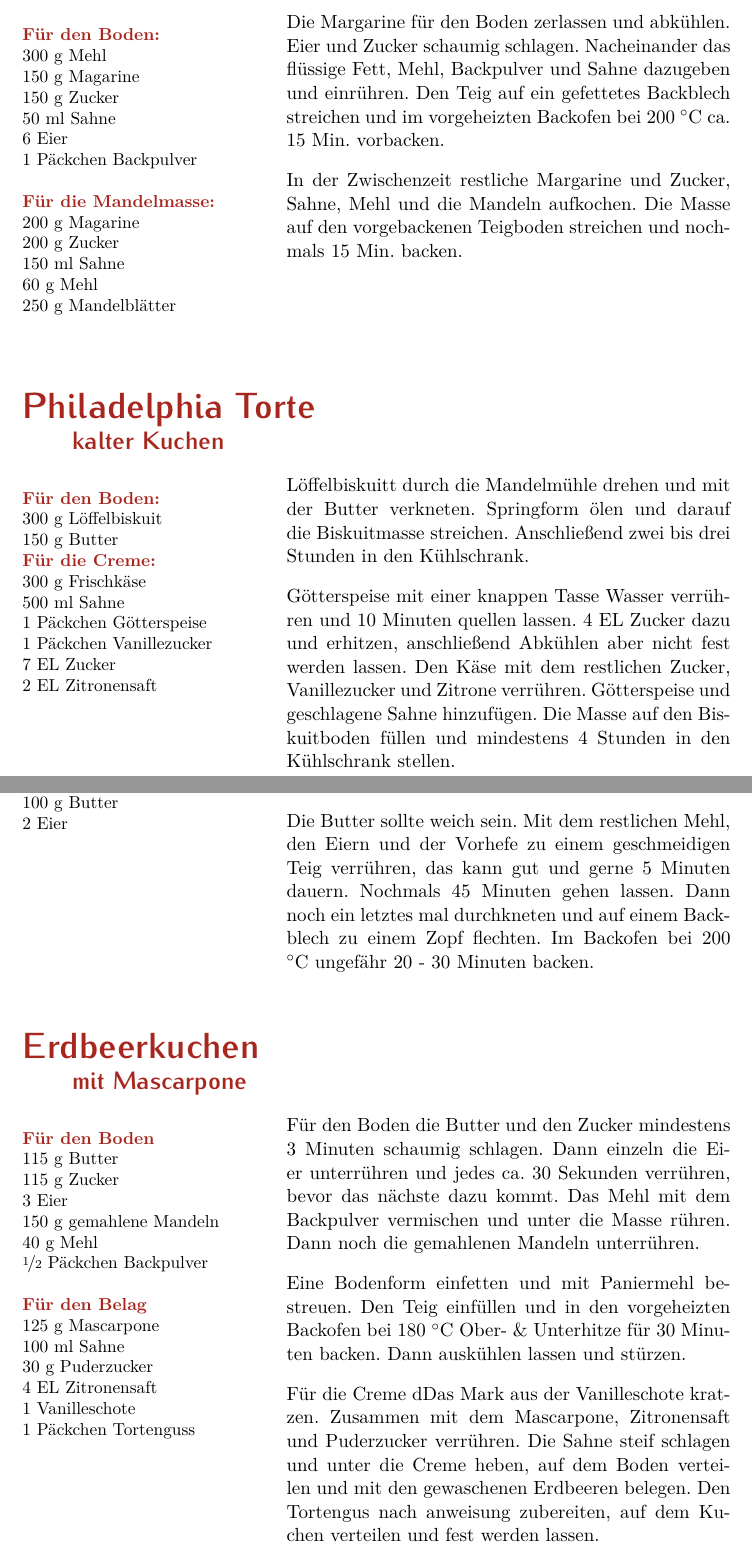
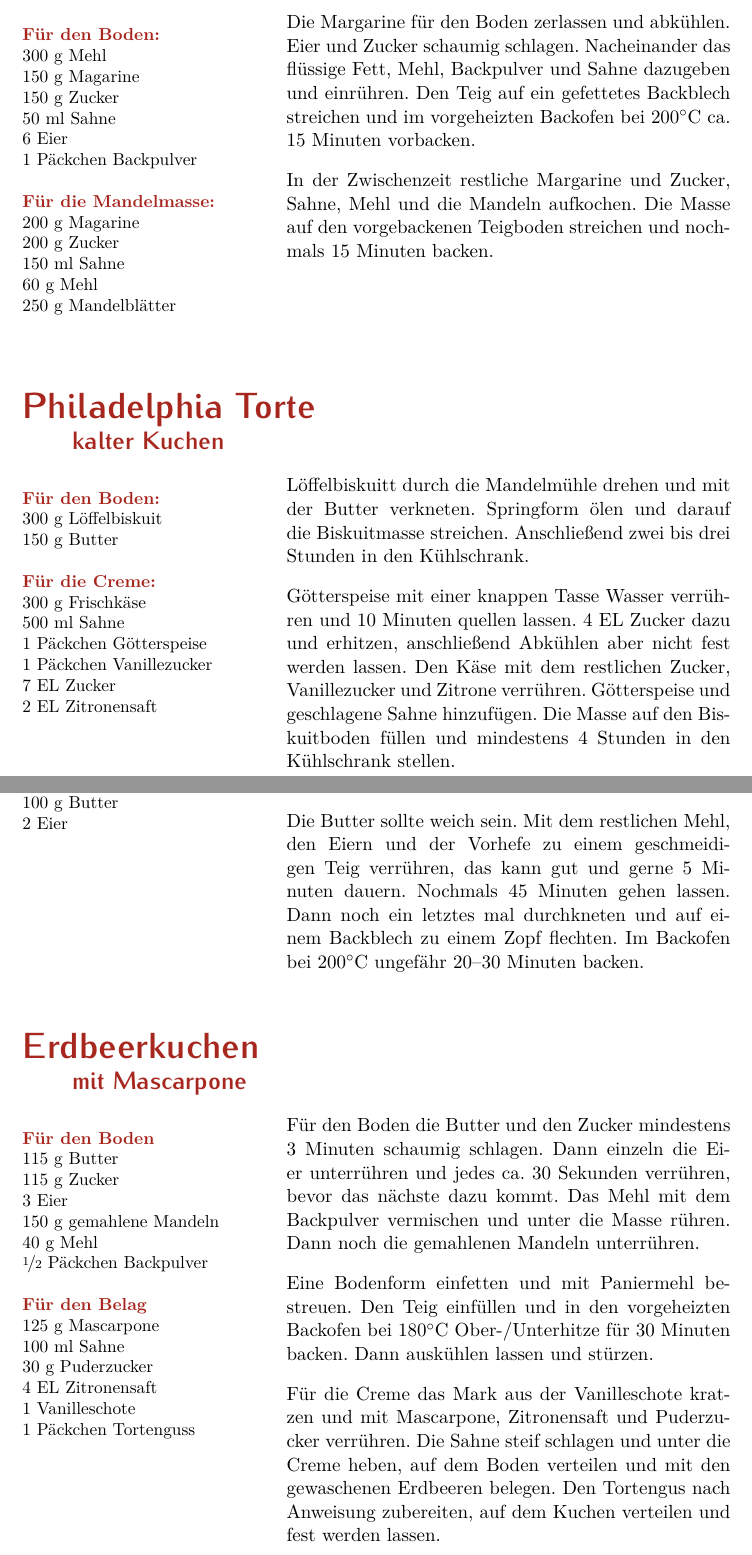
Before and after one commit to lmoppert/LaTeX-Kochbuch, a LaTeX book (Kochbuch.tex, which reads Gebaeck/Erdbeerkuchen.tex, Gebaeck/Hefezopf.tex, Gebaeck/Hummelkuchen.tex): two parts of pages 76 and 78 of 85, joined at a grey line, cut so that both start at the same text. Compiled offline with pdfLaTeX.

Commit message:
Setzungsfehler korrigiert

```diff
--- a/Gebaeck/Erdbeerkuchen.tex
+++ b/Gebaeck/Erdbeerkuchen.tex
@@ -25,13 +25,13 @@
   unterrühren.
 
   Eine Bodenform einfetten und mit Paniermehl bestreuen. Den Teig einfüllen und
-  in den vorgeheizten Backofen bei 180 \celsius Ober- \& Unterhitze für 30 Minuten
+  in den vorgeheizten Backofen bei 180\celsius Ober"~/""Unterhitze für 30 Minuten
   backen. Dann auskühlen lassen und stürzen.
 
-  Für die Creme dDas Mark aus der Vanilleschote kratzen. Zusammen mit dem
-  Mascarpone, Zitronensaft und Puderzucker verrühren. Die Sahne steif schlagen
-  und unter die Creme heben, auf dem Boden verteilen und mit den gewaschenen
-  Erdbeeren belegen. Den Tortengus nach anweisung zubereiten, auf dem Kuchen
-  verteilen und fest werden lassen.
+  Für die Creme das Mark aus der Vanilleschote kratzen und mit Mascarpone,
+  Zitronensaft und Puderzucker verrühren. Die Sahne steif schlagen und unter
+  die Creme heben, auf dem Boden verteilen und mit den gewaschenen Erdbeeren
+  belegen. Den Tortengus nach Anweisung zubereiten, auf dem Kuchen verteilen
+  und fest werden lassen.
 
 \end{recipe}
--- a/Gebaeck/Hefezopf.tex
+++ b/Gebaeck/Hefezopf.tex
@@ -17,6 +16,6 @@
   Vorhefe zu einem geschmeidigen Teig verrühren, das kann gut und gerne 5
   Minuten dauern. Nochmals 45 Minuten gehen lassen. Dann noch ein letztes mal
   durchkneten und auf einem Backblech zu einem Zopf flechten. Im Backofen bei
-  200 \celsius ungefähr 20 - 30 Minuten backen.
+  200\celsius ungefähr 20--30 Minuten backen.
 
 \end{recipe}
--- a/Gebaeck/Hummelkuchen.tex
+++ b/Gebaeck/Hummelkuchen.tex
@@ -16,11 +15,15 @@
   \ingredient{250 g Mandelblätter}
 
   \steps
-  Die Margarine für den Boden zerlassen und abkühlen. Eier und Zucker schaumig schlagen.
-  Nacheinander das flüssige Fett, Mehl, Backpulver und Sahne dazugeben und einrühren. Den
-  Teig auf ein gefettetes Backblech streichen und im vorgeheizten Backofen bei 200
-  \celsius ca. 15 Min. vorbacken.
 
-  In der Zwischenzeit restliche Margarine und Zucker, Sahne, Mehl und die Mandeln aufkochen.
-  Die Masse auf den vorgebackenen Teigboden streichen und nochmals 15 Min. backen.
+  Die Margarine für den Boden zerlassen und abkühlen. Eier und Zucker
+  schaumig schlagen. Nacheinander das flüssige Fett, Mehl, Backpulver und
+  Sahne dazugeben und einrühren. Den Teig auf ein gefettetes Backblech
+  streichen und im vorgeheizten Backofen bei 200\celsius ca. 15 Minuten
+  vorbacken.
+
+  In der Zwischenzeit restliche Margarine und Zucker, Sahne, Mehl und die
+  Mandeln aufkochen. Die Masse auf den vorgebackenen Teigboden streichen und
+  nochmals 15 Minuten backen.
+
 \end{recipe}
--- a/Gebaeck/Philadelphia_Torte.tex
+++ b/Gebaeck/Philadelphia_Torte.tex
@@ -12,13 +12,16 @@
   \ingredient{2 EL Zitronensaft}
 
   \steps
-  Löffelbiskuitt durch die Mandelmühle drehen und mit der Butter verkneten. Springform
-  ölen und darauf die Biskuitmasse streichen. Anschließend zwei bis drei Stunden in den
-  Kühlschrank.
 
-  Götterspeise mit einer knappen Tasse Wasser verrühren und 10 Minuten quellen lassen.
-  4 EL Zucker dazu und erhitzen, anschließend Abkühlen aber nicht fest werden lassen. Den
-  Käse mit dem restlichen Zucker, Vanillezucker und Zitrone verrühren. Götterspeise und
-  geschlagene Sahne hinzufügen. Die Masse auf den Biskuitboden füllen und mindestens 4
-  Stunden in den Kühlschrank stellen.
+  Löffelbiskuitt durch die Mandelmühle drehen und mit der Butter verkneten.
+  Springform ölen und darauf die Biskuitmasse streichen. Anschließend zwei
+  bis drei Stunden in den Kühlschrank.
+
+  Götterspeise mit einer knappen Tasse Wasser verrühren und 10 Minuten
+  quellen lassen. 4 EL Zucker dazu und erhitzen, anschließend Abkühlen aber
+  nicht fest werden lassen. Den Käse mit dem restlichen Zucker, Vanillezucker
+  und Zitrone verrühren. Götterspeise und geschlagene Sahne hinzufügen. Die
+  Masse auf den Biskuitboden füllen und mindestens 4 Stunden in den
+  Kühlschrank stellen.
+
 \end{recipe}
```
Also changed, not shown: Gebaeck/Muffins.tex (+11 -5 lines), Gebaeck/Rehrücken.tex (+5 -5 lines), Gebaeck/Rotweinkuchen.tex (+15 -6 lines), Kochbuch.tex (+1 -1 lines), Kochbuch.pdf, Gebaeck/Erdbeerkuchen.tex (4 more changed lines), Gebaeck/Hefezopf.tex (3 more changed lines), Gebaeck/Hummelkuchen.tex (3 more changed lines), Gebaeck/Philadelphia_Torte.tex (4 more changed lines), 4 other files.
